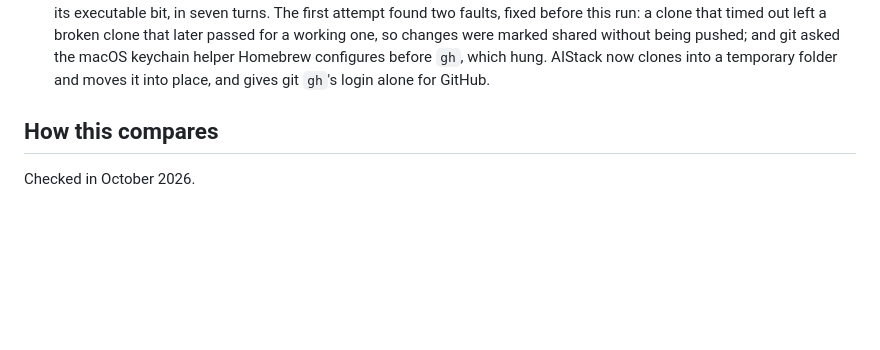
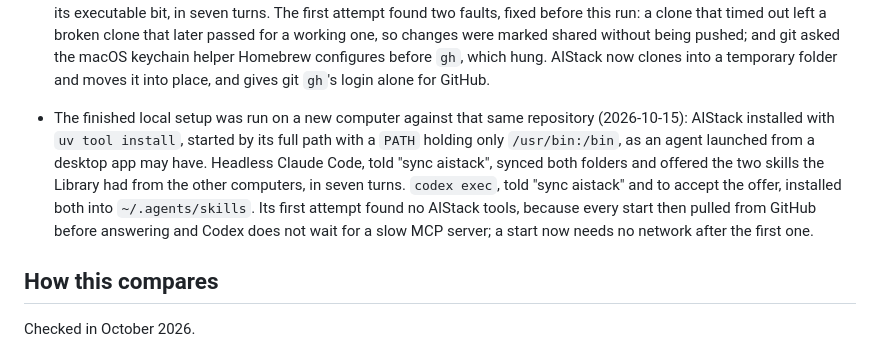
Before and after one commit to dchristopoulos/AIStack, a Markdown page: README.md, the part around the change. GitHub-like rendering; blank space fills up the shorter version.

Commit message:
Record the finished local setup run with Claude Code and Codex
Part of #96.

```diff
--- a/README.md
+++ b/README.md
@@ -290,6 +290,7 @@ What it does not show, stated plainly:
 
   The sessions ran with their permission checks off, inside a macOS sandbox that denied writes to the real skills folders and agent configuration. This is one run per agent with one model each, and no automated test repeats it.
 - A Library was shared through a real private GitHub repository (2026-10-15, Claude Code 2.1.241 headless, the built package through `uvx`, two scratch home folders as a laptop and a desktop, the owner's `gh` login). `aistack check` on each reported the repository. Told "sync aistack", the laptop's session backed up its skill, which put four event files in the repository. Asked what was in the Library and to install it, the desktop's session listed it and installed it byte for byte with its executable bit, in seven turns. The first attempt found two faults, fixed before this run: a clone that timed out left a broken clone that later passed for a working one, so changes were marked shared without being pushed; and git asked the macOS keychain helper Homebrew configures before `gh`, which hung. AIStack now clones into a temporary folder and moves it into place, and gives git `gh`'s login alone for GitHub.
+- The finished local setup was run on a new computer against that same repository (2026-10-15): AIStack installed with `uv tool install`, started by its full path with a `PATH` holding only `/usr/bin:/bin`, as an agent launched from a desktop app may have. Headless Claude Code, told "sync aistack", synced both folders and offered the two skills the Library had from the other computers, in seven turns. `codex exec`, told "sync aistack" and to accept the offer, installed both into `~/.agents/skills`. Its first attempt found no AIStack tools, because every start then pulled from GitHub before answering and Codex does not wait for a slow MCP server; a start now needs no network after the first one.
 
 ## How this compares
 
```
